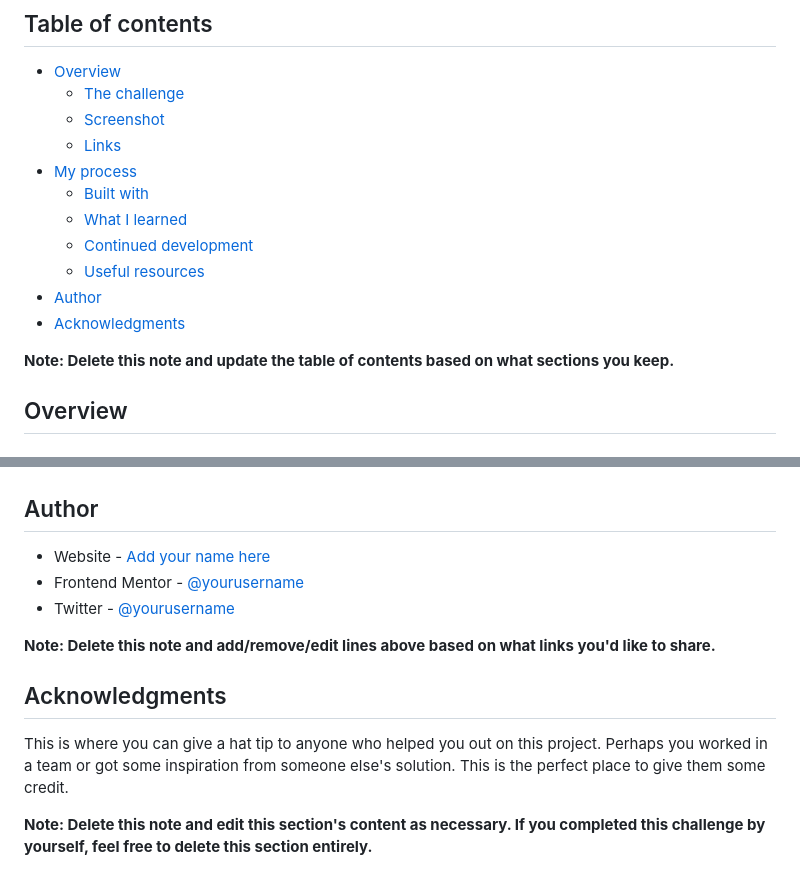
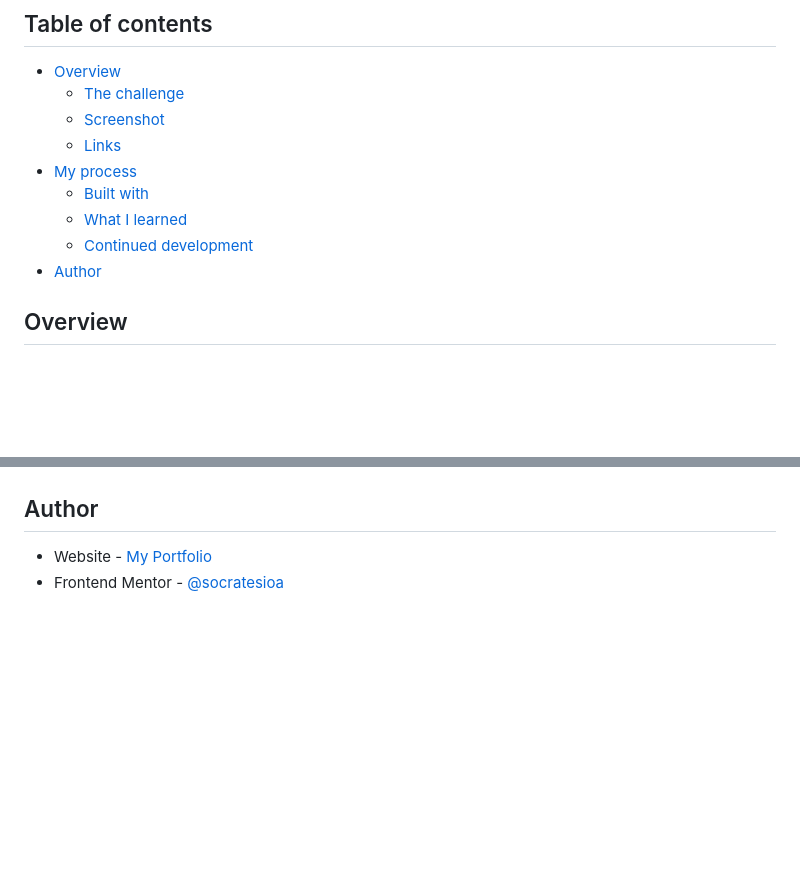
Before and after one commit to socratesioa/github-search-app, a Markdown page: README.md, 2 parts joined by grey strips. Drawn GitHub-style; blank space fills up the shorter version.

```diff
--- a/README.md
+++ b/README.md
@@ -12,11 +12,7 @@ This is a solution to the [GitHub user search app challenge on Frontend Mentor](
   - [Built with](#built-with)
   - [What I learned](#what-i-learned)
   - [Continued development](#continued-development)
-  - [Useful resources](#useful-resources)
 - [Author](#author)
-- [Acknowledgments](#acknowledgments)
-
-**Note: Delete this note and update the table of contents based on what sections you keep.**
 
 ## Overview
 
@@ -102,14 +61,5 @@ Use this section to outline areas that you want to continue focusing on in futur
 
 ## Author
 
-- Website - [Add your name here](https://www.your-site.com)
-- Frontend Mentor - [@yourusername](https://www.frontendmentor.io/profile/yourusername)
-- Twitter - [@yourusername](https://www.twitter.com/yourusername)
-
-**Note: Delete this note and add/remove/edit lines above based on what links you'd like to share.**
-
-## Acknowledgments
-
-This is where you can give a hat tip to anyone who helped you out on this project. Perhaps you worked in a team or got some inspiration from someone else's solution. This is the perfect place to give them some credit.
-
-**Note: Delete this note and edit this section's content as necessary. If you completed this challenge by yourself, feel free to delete this section entirely.**
+- Website - [My Portfolio](https://portfolio.thisissocrates.com/)
+- Frontend Mentor - [@socratesioa](https://www.frontendmentor.io/profile/socratesioa)
```
Also changed, not shown: other parts of README.md (+9 -46 lines), screenshot.png (added).
